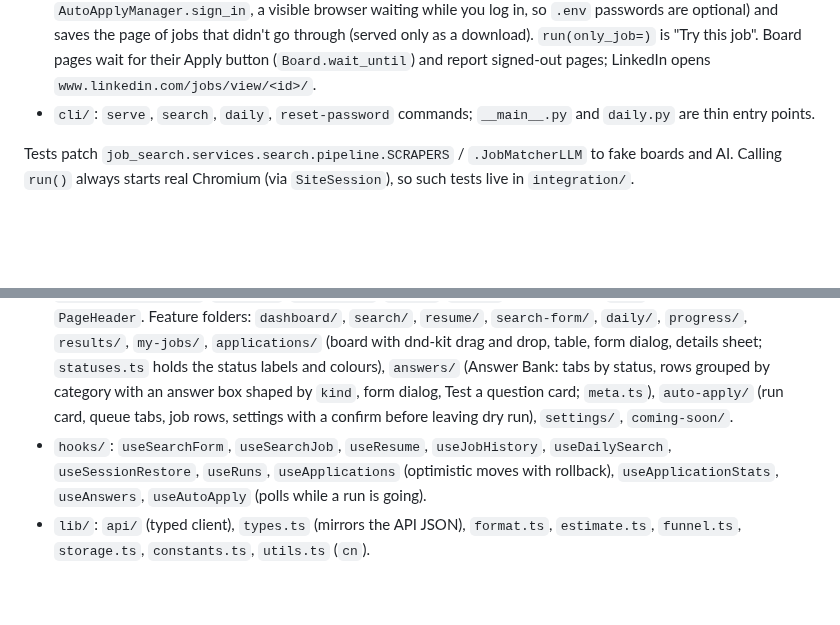
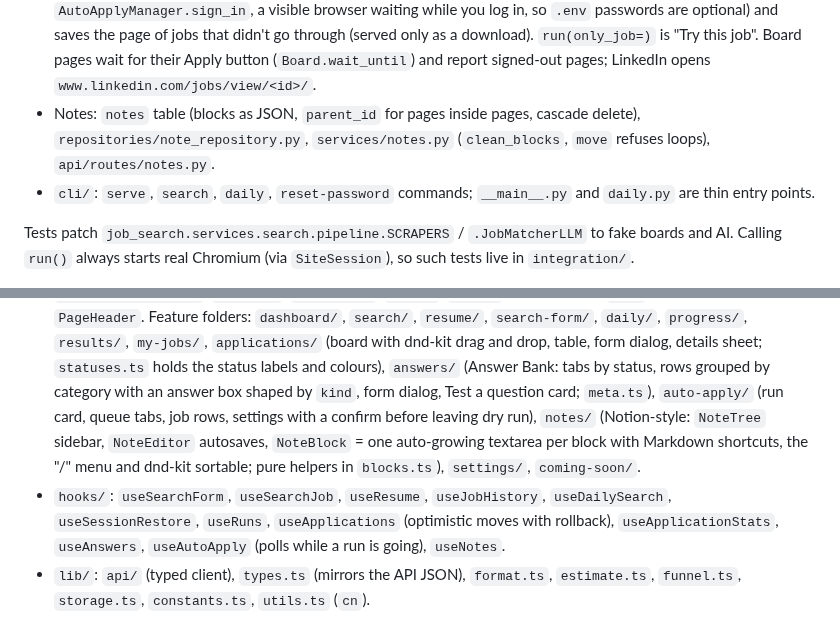
Before and after one commit to pattjoshi/playwright-python-job-search, a Markdown page: CLAUDE.md, 2 parts joined by grey strips. GitHub-like rendering; blank space fills up the shorter version.

```diff
--- a/CLAUDE.md
+++ b/CLAUDE.md
@@ -95,6 +95,8 @@ supporting. Lower layers never import upper ones.
   visible browser waiting while you log in, so `.env` passwords are optional) and saves the page of jobs that didn't go
   through (served only as a download). `run(only_job=)` is "Try this job". Board pages wait for their Apply button
   (`Board.wait_until`) and report signed-out pages; LinkedIn opens `www.linkedin.com/jobs/view/<id>/`.
+- Notes: `notes` table (blocks as JSON, `parent_id` for pages inside pages, cascade delete), `repositories/note_repository.py`,
+  `services/notes.py` (`clean_blocks`, `move` refuses loops), `api/routes/notes.py`.
 - `cli/`: `serve`, `search`, `daily`, `reset-password` commands; `__main__.py` and `daily.py` are thin entry points.
 
 Tests patch `job_search.services.search.pipeline.SCRAPERS` / `.JobMatcherLLM` to fake boards and AI.
@@ -120,11 +122,12 @@ next-themes, toasts via sonner. Static export: pages become `name.html`, served
   `results/`, `my-jobs/`, `applications/` (board with dnd-kit drag and drop, table, form dialog, details
   sheet; `statuses.ts` holds the status labels and colours), `answers/` (Answer Bank: tabs by status, rows
   grouped by category with an answer box shaped by `kind`, form dialog, Test a question card; `meta.ts`), `auto-apply/`
-  (run card, queue tabs, job rows, settings with a confirm before leaving dry run), `settings/`,
-  `coming-soon/`.
+  (run card, queue tabs, job rows, settings with a confirm before leaving dry run), `notes/` (Notion-style:
+  `NoteTree` sidebar, `NoteEditor` autosaves, `NoteBlock` = one auto-growing textarea per block with Markdown shortcuts,
+  the "/" menu and dnd-kit sortable; pure helpers in `blocks.ts`), `settings/`, `coming-soon/`.
 - `hooks/`: `useSearchForm`, `useSearchJob`, `useResume`, `useJobHistory`, `useDailySearch`,
   `useSessionRestore`, `useRuns`, `useApplications` (optimistic moves with rollback), `useApplicationStats`,
-  `useAnswers`, `useAutoApply` (polls while a run is going).
+  `useAnswers`, `useAutoApply` (polls while a run is going), `useNotes`.
 - `lib/`: `api/` (typed client), `types.ts` (mirrors the API JSON), `format.ts`, `estimate.ts`, `funnel.ts`,
   `storage.ts`, `constants.ts`, `utils.ts` (`cn`).
 
```
Also changed, not shown: README.md (+23 -1 lines), docs/screenshots/15-notes.png (added), 17 other files.
